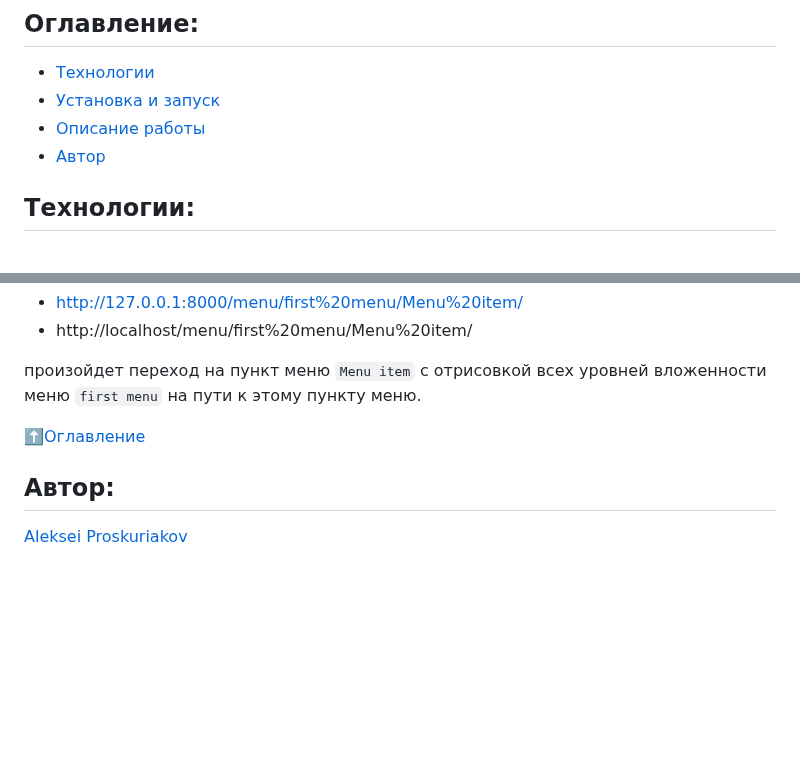
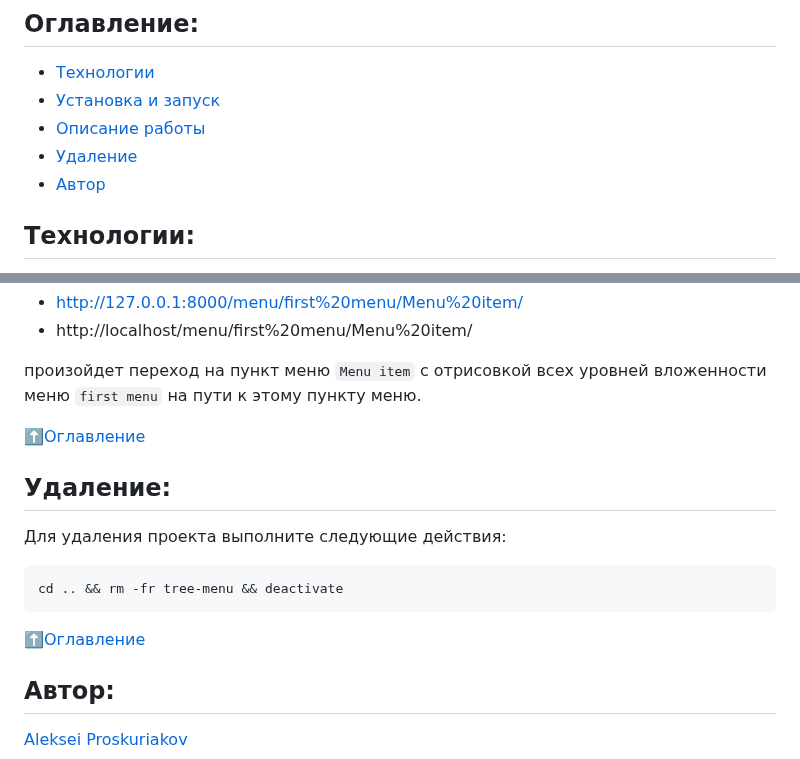
Before and after one commit to alexpro2022/Django-tree_menu, a Markdown page: README.md, 2 parts joined by grey strips. Rendered like a GitHub page; blank space fills up the shorter version.

````diff
--- a/README.md
+++ b/README.md
@@ -8,6 +8,7 @@
 - [Технологии](#технологии)
 - [Установка и запуск](#установка-и-запуск)
 - [Описание работы](#описание-работы)
+- [Удаление](#удаление)
 - [Автор](#автор)
 
 
@@ -193,6 +194,16 @@ TELEGRAM_BOT_TOKEN
 [⬆️Оглавление](#оглавление)
 
 
+## Удаление:
+Для удаления проекта выполните следующие действия:
+```
+cd .. && rm -fr tree-menu && deactivate
+```
+
+[⬆️Оглавление](#оглавление)
+
+
+
 ## Автор:
 [Aleksei Proskuriakov](https://github.com/alexpro2022)
 
````
Also changed, not shown: other parts of README.md (+1 -1 lines).
